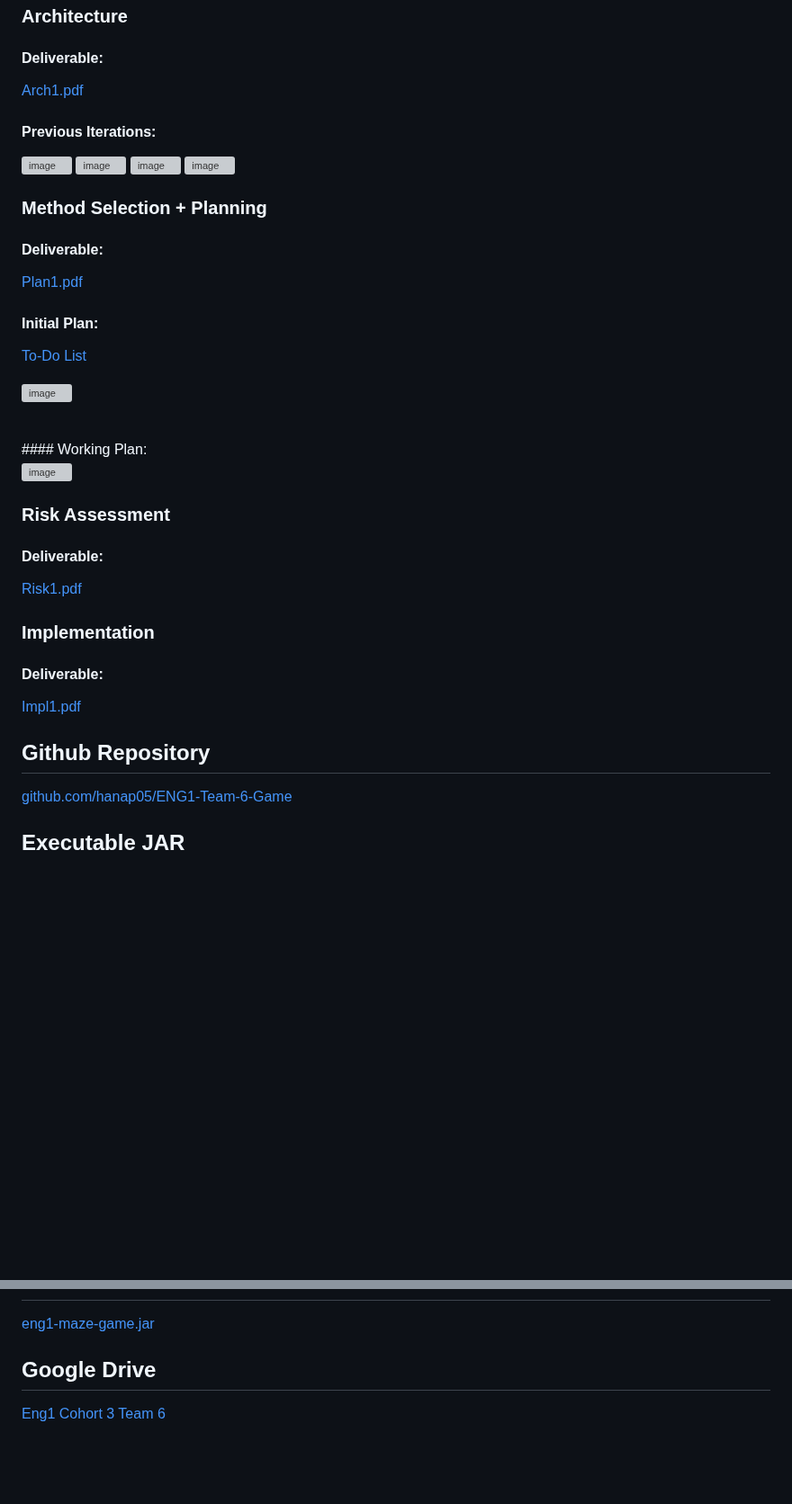
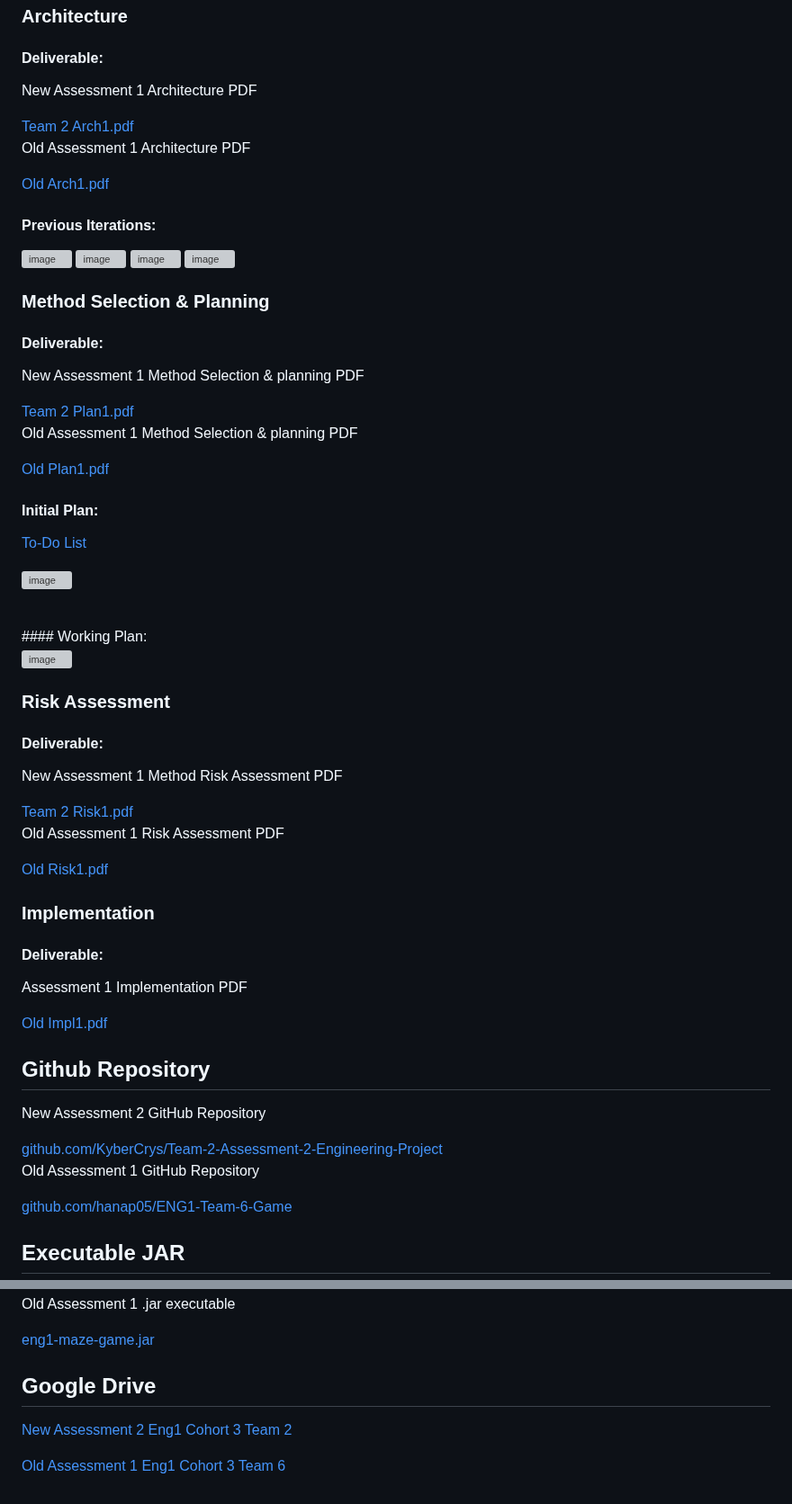
Before and after one commit to EdLack/EdLack.github.io, a Markdown page: README.md, 2 parts joined by grey strips. Shown at 90% size. GitHub-like rendering; blank space fills up the shorter version; grey boxes are pictures that could not be loaded.

```diff
--- a/README.md
+++ b/README.md
@@ -39,7 +39,11 @@
 
 ### Architecture
 #### Deliverable:
-<a href="https://drive.google.com/file/d/1-CjNoaZG2rZrUCLp1HcjlMXYrok3ZUIq/view?usp=drive_link">Arch1.pdf</a>
+<p>New Assessment 1 Architecture PDF</p>
+<a href="https://drive.google.com/file/d/1NNg7ovKc4ouWQzEhXrDNHR1S94auQUsD/view?usp=drive_link">Team 2 Arch1.pdf</a>
+<br/>
+<p>Old Assessment 1 Architecture PDF</p>
+<a href="https://drive.google.com/file/d/1jfcNZlO0-KP5iMbTfysFoU-16XQcxtFD/view?usp=drive_link">Old Arch1.pdf</a>
 
 #### Previous Iterations:
 <img width="926" height="711" alt="image" src="https://github.com/user-attachments/assets/6fada868-1d1f-42c3-9eab-dce23af878bb" />
@@ -49,9 +53,13 @@
 
 
 
-### Method Selection + Planning
+### Method Selection & Planning
 #### Deliverable:
-<a href="https://drive.google.com/file/d/1XtBebvLFB_HENxSJxRJyMiAXgJ5LjP5s/view?usp=drive_link">Plan1.pdf</a>
+<p>New Assessment 1 Method Selection & planning PDF</p>
+<a href="https://drive.google.com/file/d/170GA7l7ohJZw9Rnvt7Rh7utbooll0QvL/view?usp=drive_link">Team 2 Plan1.pdf</a>
+<br/>
+<p>Old Assessment 1 Method Selection & planning PDF</p>
+<a href="https://drive.google.com/file/d/1auxYCpcE32DbexzwlmGxIhwrD-RJoYl7/view?usp=drive_link">Old Plan1.pdf</a>
 
 #### Initial Plan:
 <a href="https://docs.google.com/document/d/1CiLiLa8Z827Mq-DgH0Q8jv8Wn1GDovbXgPi0u2z3JoU/edit?tab=t.0#heading=h.f63lrhvh1wkv">To-Do List</a>
@@ -68,16 +76,24 @@
 
 ### Risk Assessment
 #### Deliverable:
-<a href="https://drive.google.com/file/d/1WtmHPpqE2n4HbktvH8ebCbaR-J9kDtzB/view?usp=drive_link">Risk1.pdf</a>
+<p>New Assessment 1 Method Risk Assessment PDF</p>
+<a href="https://drive.google.com/file/d/1bHjCCFkdH6vQi6cmq_lY5GjtXeMplphr/view?usp=drive_link">Team 2 Risk1.pdf</a>
+<br/>
+<p>Old Assessment 1 Risk Assessment PDF</p>
+<a href="https://drive.google.com/file/d/1DKwnoRbtImQGt3f1-UKzbjqffvHFHFGC/view?usp=drive_link">Old Risk1.pdf</a>
 
 
 ### Implementation
 #### Deliverable:
-<a href="https://drive.google.com/file/d/1ys1byajmt1ymiKAqb6MnPiNXW8G--Fy-/view?usp=drive_link">Impl1.pdf</a>
+<p>Assessment 1 Implementation PDF</p>
+<a href="https://drive.google.com/file/d/1bE5mqLg-GjwBI3gwtMpksPvTMxCAgt-W/view?usp=drive_link">Old Impl1.pdf</a>
 
 
 ## Github Repository
-
+<p>New Assessment 2 GitHub Repository</p>
+<a href="https://github.com/KyberCrys/Team-2-Assessment-2-Engineering-Project">github.com/KyberCrys/Team-2-Assessment-2-Engineering-Project</a>
+<br/>
+<p>Old Assessment 1 GitHub Repository</p>
 <a href="https://github.com/hanap05/ENG1-Team-6-Game">github.com/hanap05/ENG1-Team-6-Game</a>
 
 ## Executable JAR
@@ -84,6 +104,8 @@
 
+<p>Old Assessment 1 .jar executable</p>
 <a href="https://drive.google.com/file/d/1QMBXNiztB0TcUS6n2Vf8zyf3TzBQhuqu/view?usp=drive_link">eng1-maze-game.jar</a>
 
 ## Google Drive
+<a href="https://drive.google.com/drive/folders/1CtLu-3PziEayoKYIXwBJSp9JGyHGROdM?usp=drive_link">New Assessment 2 Eng1 Cohort 3 Team 2</a>
 
-<a href="https://drive.google.com/drive/folders/1i6r96fl1IZ4NdzUq33oifIspLvy7vvBL?usp=sharing">Eng1 Cohort 3 Team 6</a>
+<a href="https://drive.google.com/drive/folders/1i6r96fl1IZ4NdzUq33oifIspLvy7vvBL?usp=sharing">Old Assessment 1 Eng1 Cohort 3 Team 6</a>
```
Also changed, not shown: other parts of README.md (+7 -3 lines).
